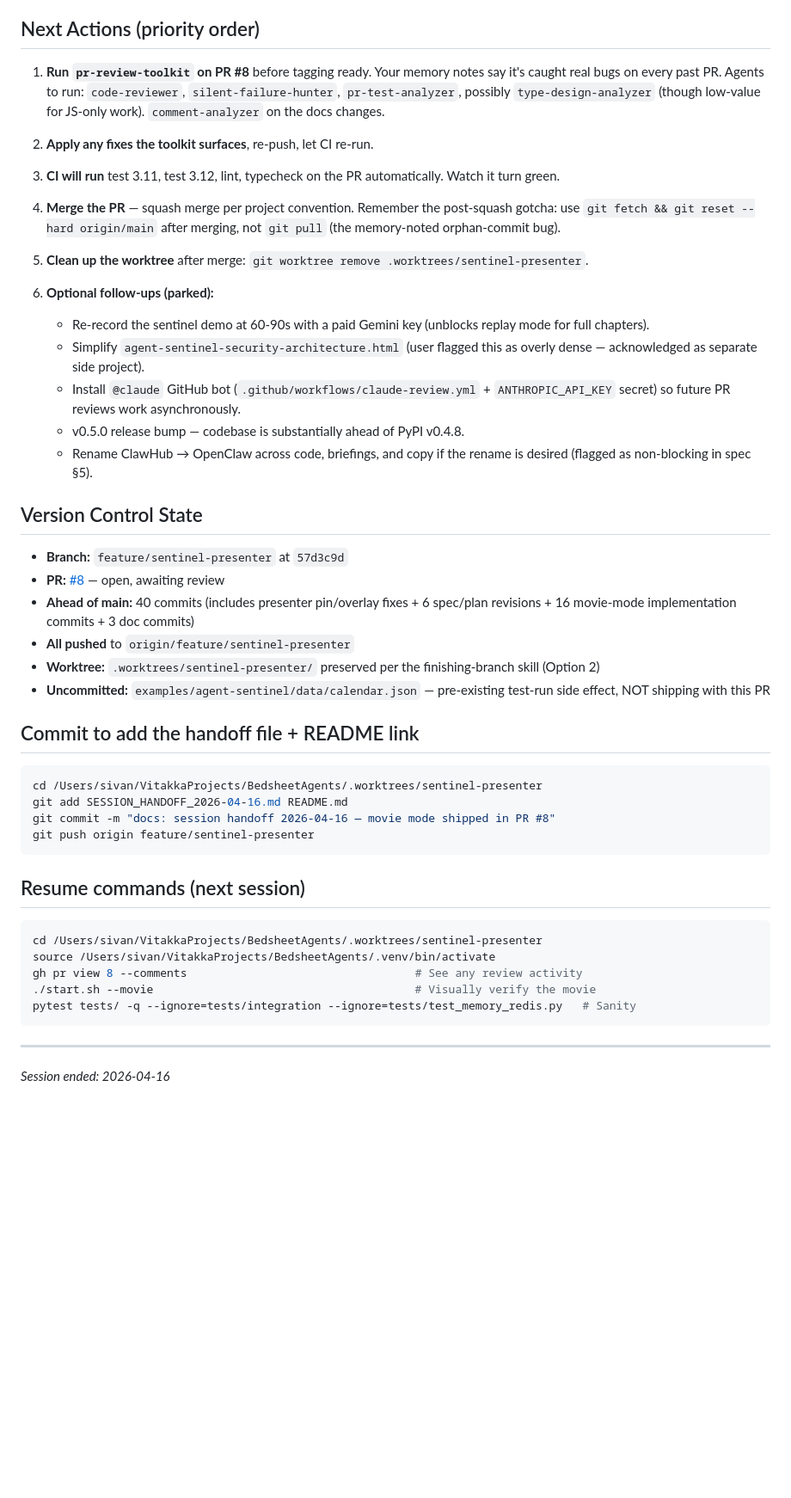
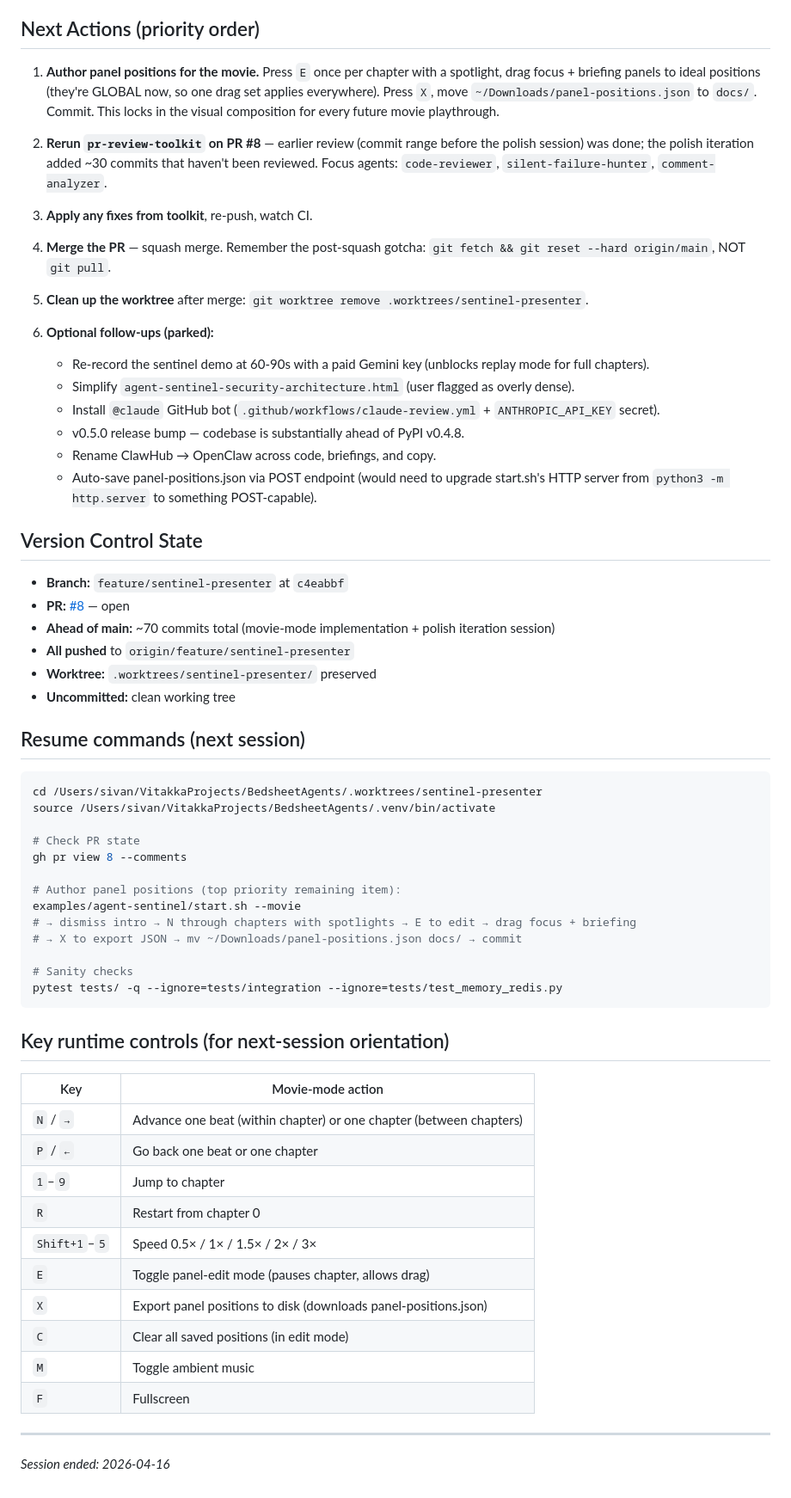
Before and after one commit to sivang/bedsheet, a Markdown page: SESSION_HANDOFF_2026-04-16.md, the part around one of its changes. Shown at 86% size. Rendered like a GitHub page; blank space fills up the shorter version.

````diff
--- a/SESSION_HANDOFF_2026-04-16.md
+++ b/SESSION_HANDOFF_2026-04-16.md
@@ -53,50 +104,65 @@ Three-day arc (2026-04-14 through 2026-04-16) executing a full brainstorm → sp
 
 ## Next Actions (priority order)
 
-1. **Run `pr-review-toolkit` on PR #8** before tagging ready. Your memory notes say it's caught real bugs on every past PR. Agents to run: `code-reviewer`, `silent-failure-hunter`, `pr-test-analyzer`, possibly `type-design-analyzer` (though low-value for JS-only work). `comment-analyzer` on the docs changes.
+1. **Author panel positions for the movie.** Press `E` once per chapter with a spotlight, drag focus + briefing panels to ideal positions (they're GLOBAL now, so one drag set applies everywhere). Press `X`, move `~/Downloads/panel-positions.json` to `docs/`. Commit. This locks in the visual composition for every future movie playthrough.
 
-2. **Apply any fixes the toolkit surfaces**, re-push, let CI re-run.
+2. **Rerun `pr-review-toolkit` on PR #8** — earlier review (commit range before the polish session) was done; the polish iteration added ~30 commits that haven't been reviewed. Focus agents: `code-reviewer`, `silent-failure-hunter`, `comment-analyzer`.
 
-3. **CI will run** test 3.11, test 3.12, lint, typecheck on the PR automatically. Watch it turn green.
+3. **Apply any fixes from toolkit**, re-push, watch CI.
 
-4. **Merge the PR** — squash merge per project convention. Remember the post-squash gotcha: use `git fetch && git reset --hard origin/main` after merging, not `git pull` (the memory-noted orphan-commit bug).
+4. **Merge the PR** — squash merge. Remember the post-squash gotcha: `git fetch && git reset --hard origin/main`, NOT `git pull`.
 
 5. **Clean up the worktree** after merge: `git worktree remove .worktrees/sentinel-presenter`.
 
 6. **Optional follow-ups (parked):**
    - Re-record the sentinel demo at 60-90s with a paid Gemini key (unblocks replay mode for full chapters).
-   - Simplify `agent-sentinel-security-architecture.html` (user flagged this as overly dense — acknowledged as separate side project).
-   - Install `@claude` GitHub bot (`.github/workflows/claude-review.yml` + `ANTHROPIC_API_KEY` secret) so future PR reviews work asynchronously.
+   - Simplify `agent-sentinel-security-architecture.html` (user flagged as overly dense).
+   - Install `@claude` GitHub bot (`.github/workflows/claude-review.yml` + `ANTHROPIC_API_KEY` secret).
    - v0.5.0 release bump — codebase is substantially ahead of PyPI v0.4.8.
-   - Rename ClawHub → OpenClaw across code, briefings, and copy if the rename is desired (flagged as non-blocking in spec §5).
+   - Rename ClawHub → OpenClaw across code, briefings, and copy.
+   - Auto-save panel-positions.json via POST endpoint (would need to upgrade start.sh's HTTP server from `python3 -m http.server` to something POST-capable).
 
 ## Version Control State
 
-- **Branch:** `feature/sentinel-presenter` at `57d3c9d`
-- **PR:** [#8](https://github.com/sivang/bedsheet/pull/8) — open, awaiting review
-- **Ahead of main:** 40 commits (includes presenter pin/overlay fixes + 6 spec/plan revisions + 16 movie-mode implementation commits + 3 doc commits)
+- **Branch:** `feature/sentinel-presenter` at `c4eabbf`
+- **PR:** [#8](https://github.com/sivang/bedsheet/pull/8) — open
+- **Ahead of main:** ~70 commits total (movie-mode implementation + polish iteration session)
 - **All pushed** to `origin/feature/sentinel-presenter`
-- **Worktree:** `.worktrees/sentinel-presenter/` preserved per the finishing-branch skill (Option 2)
-- **Uncommitted:** `examples/agent-sentinel/data/calendar.json` — pre-existing test-run side effect, NOT shipping with this PR
-
-## Commit to add the handoff file + README link
-
-```bash
-cd /Users/sivan/VitakkaProjects/BedsheetAgents/.worktrees/sentinel-presenter
-git add SESSION_HANDOFF_2026-04-16.md README.md
-git commit -m "docs: session handoff 2026-04-16 — movie mode shipped in PR #8"
-git push origin feature/sentinel-presenter
-```
+- **Worktree:** `.worktrees/sentinel-presenter/` preserved
+- **Uncommitted:** clean working tree
 
 ## Resume commands (next session)
 
 ```bash
 cd /Users/sivan/VitakkaProjects/BedsheetAgents/.worktrees/sentinel-presenter
 source /Users/sivan/VitakkaProjects/BedsheetAgents/.venv/bin/activate
-gh pr view 8 --comments                                  # See any review activity
-./start.sh --movie                                       # Visually verify the movie
-pytest tests/ -q --ignore=tests/integration --ignore=tests/test_memory_redis.py   # Sanity
+
+# Check PR state
+gh pr view 8 --comments
+
+# Author panel positions (top priority remaining item):
+examples/agent-sentinel/start.sh --movie
+# → dismiss intro → N through chapters with spotlights → E to edit → drag focus + briefing
+# → X to export JSON → mv ~/Downloads/panel-positions.json docs/ → commit
+
+# Sanity checks
+pytest tests/ -q --ignore=tests/integration --ignore=tests/test_memory_redis.py
 ```
+
+## Key runtime controls (for next-session orientation)
+
+| Key | Movie-mode action |
+|---|---|
+| `N` / `→` | Advance one beat (within chapter) or one chapter (between chapters) |
+| `P` / `←` | Go back one beat or one chapter |
+| `1`–`9` | Jump to chapter |
+| `R` | Restart from chapter 0 |
+| `Shift+1`–`5` | Speed 0.5× / 1× / 1.5× / 2× / 3× |
+| `E` | Toggle panel-edit mode (pauses chapter, allows drag) |
+| `X` | Export panel positions to disk (downloads panel-positions.json) |
+| `C` | Clear all saved positions (in edit mode) |
+| `M` | Toggle ambient music |
+| `F` | Fullscreen |
 
 ---
 *Session ended: 2026-04-16*
````
Also changed, not shown: other parts of SESSION_HANDOFF_2026-04-16.md (+52 -1 lines).
